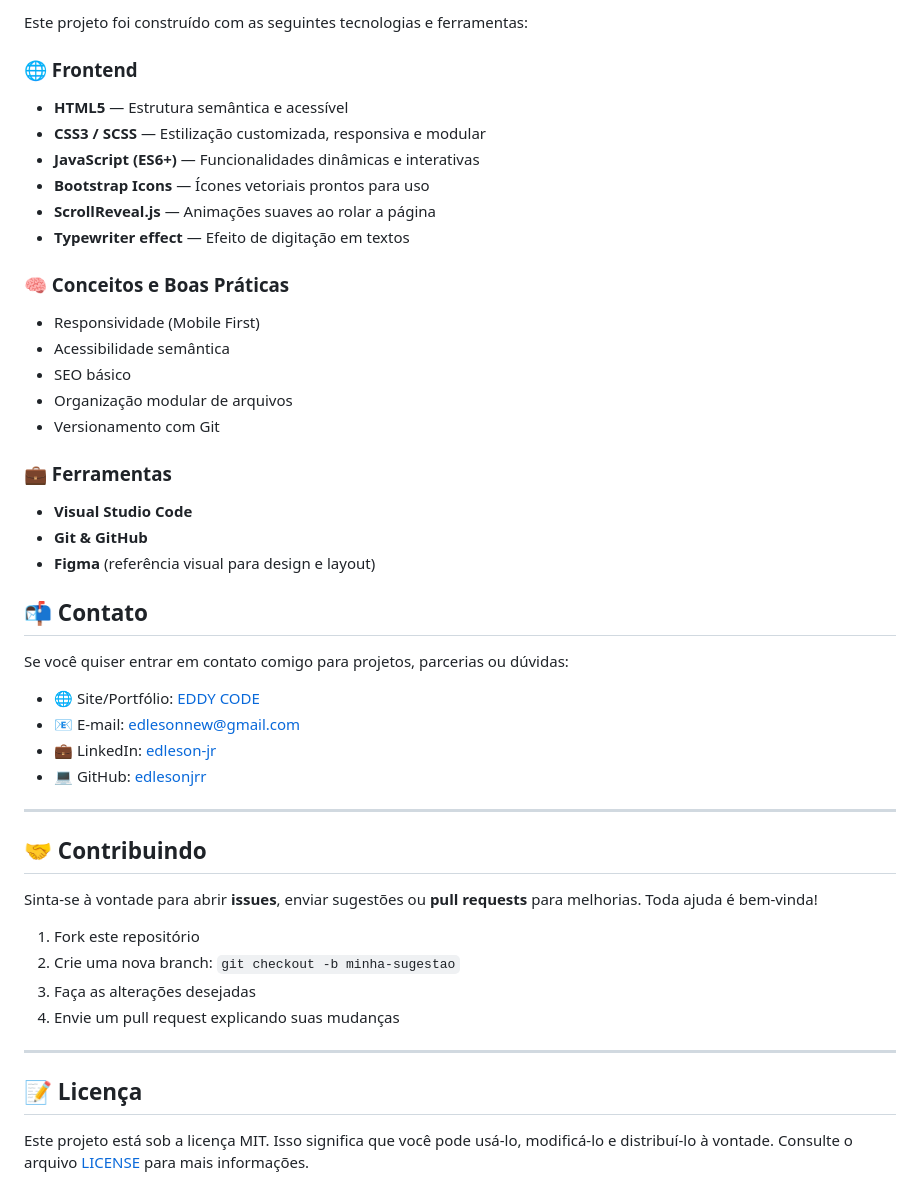
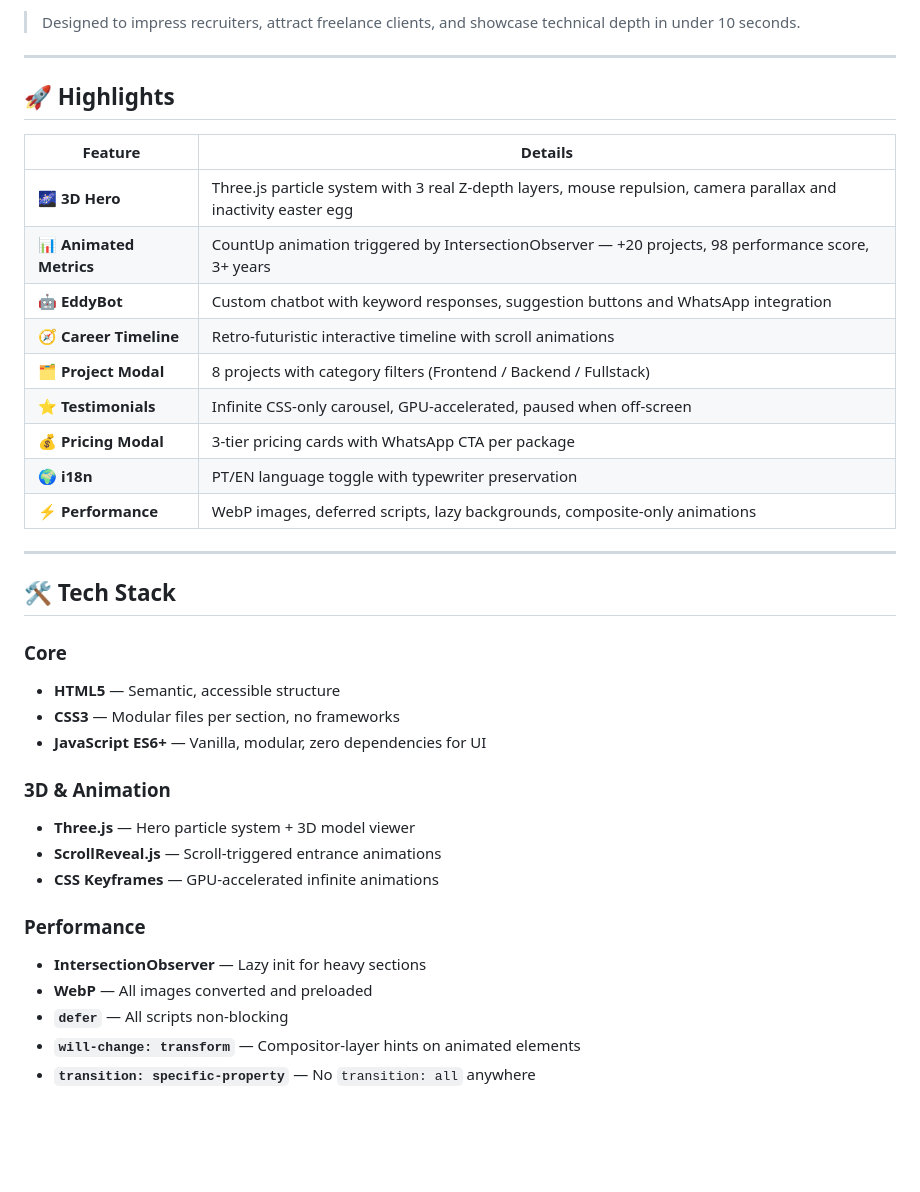
Before and after one commit to edlesonjrr/PortifolioEddy, a Markdown page: README.md, the part around one of its changes. GitHub-like rendering; blank space fills up the shorter version.

Commit message:
Update README.md
Uptdate README.

```diff
--- a/README.md
+++ b/README.md
@@ -73,47 +25,39 @@ O design foi pensado para transmitir profissionalismo e criatividade, com foco e
-Este projeto foi construído com as seguintes tecnologias e ferramentas:
-
-### 🌐 Frontend
-- **HTML5** — Estrutura semântica e acessível
-- **CSS3 / SCSS** — Estilização customizada, responsiva e modular
-- **JavaScript (ES6+)** — Funcionalidades dinâmicas e interativas
-- **Bootstrap Icons** — Ícones vetoriais prontos para uso
-- **ScrollReveal.js** — Animações suaves ao rolar a página
-- **Typewriter effect** — Efeito de digitação em textos
-
-### 🧠 Conceitos e Boas Práticas
-- Responsividade (Mobile First)
-- Acessibilidade semântica
-- SEO básico
-- Organização modular de arquivos
-- Versionamento com Git
-
-### 💼 Ferramentas
-- **Visual Studio Code**
-- **Git & GitHub**
-- **Figma** (referência visual para design e layout)
-
-## 📬 Contato
-
-Se você quiser entrar em contato comigo para projetos, parcerias ou dúvidas:
-
-- 🌐 Site/Portfólio: [EDDY CODE]()
-- 📧 E-mail: edlesonnew@gmail.com
-- 💼 LinkedIn: [edleson-jr](https://www.linkedin.com/in/edleson-jr-97734b1a0/)
-- 💻 GitHub: [edlesonjrr](https://github.com/edlesonjrr)
+> Designed to impress recruiters, attract freelance clients, and showcase technical depth in under 10 seconds.
 
 ---
 
-## 🤝 Contribuindo
+## 🚀 Highlights
 
-Sinta-se à vontade para abrir **issues**, enviar sugestões ou **pull requests** para melhorias. Toda ajuda é bem-vinda!
-
-1. Fork este repositório
-2. Crie uma nova branch: `git checkout -b minha-sugestao`
-3. Faça as alterações desejadas
-4. Envie um pull request explicando suas mudanças
+| Feature | Details |
+|---|---|
+| 🌌 **3D Hero** | Three.js particle system with 3 real Z-depth layers, mouse repulsion, camera parallax and inactivity easter egg |
+| 📊 **Animated Metrics** | CountUp animation triggered by IntersectionObserver — +20 projects, 98 performance score, 3+ years |
+| 🤖 **EddyBot** | Custom chatbot with keyword responses, suggestion buttons and WhatsApp integration |
+| 🧭 **Career Timeline** | Retro-futuristic interactive timeline with scroll animations |
+| 🗂️ **Project Modal** | 8 projects with category filters (Frontend / Backend / Fullstack) |
+| ⭐ **Testimonials** | Infinite CSS-only carousel, GPU-accelerated, paused when off-screen |
+| 💰 **Pricing Modal** | 3-tier pricing cards with WhatsApp CTA per package |
+| 🌍 **i18n** | PT/EN language toggle with typewriter preservation |
+| ⚡ **Performance** | WebP images, deferred scripts, lazy backgrounds, composite-only animations |
 
 ---
 
-## 📝 Licença
+## 🛠️ Tech Stack
 
-Este projeto está sob a licença MIT. Isso significa que você pode usá-lo, modificá-lo e distribuí-lo à vontade. Consulte o arquivo [LICENSE](LICENSE) para mais informações.
+### Core
+- **HTML5** — Semantic, accessible structure
+- **CSS3** — Modular files per section, no frameworks
+- **JavaScript ES6+** — Vanilla, modular, zero dependencies for UI
+
+### 3D & Animation
+- **Three.js** — Hero particle system + 3D model viewer
+- **ScrollReveal.js** — Scroll-triggered entrance animations
+- **CSS Keyframes** — GPU-accelerated infinite animations
+
+### Performance
+- **IntersectionObserver** — Lazy init for heavy sections
+- **WebP** — All images converted and preloaded
+- **`defer`** — All scripts non-blocking
+- **`will-change: transform`** — Compositor-layer hints on animated elements
+- **`transition: specific-property`** — No `transition: all` anywhere
+
```
Also changed, not shown: other parts of README.md (+141 -64 lines).
